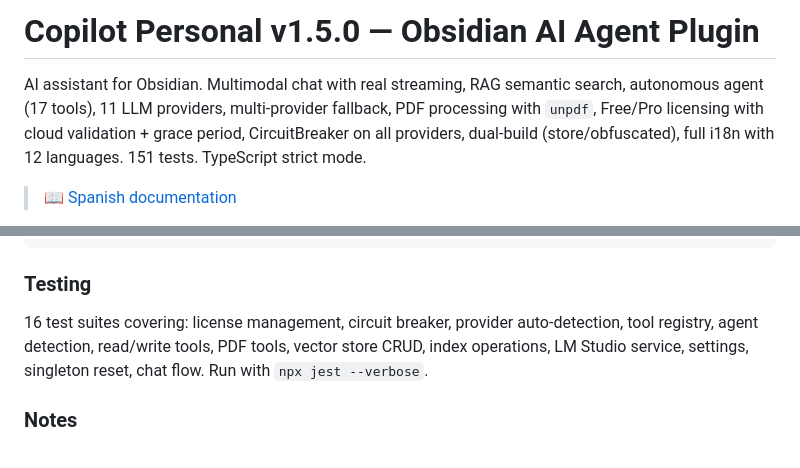
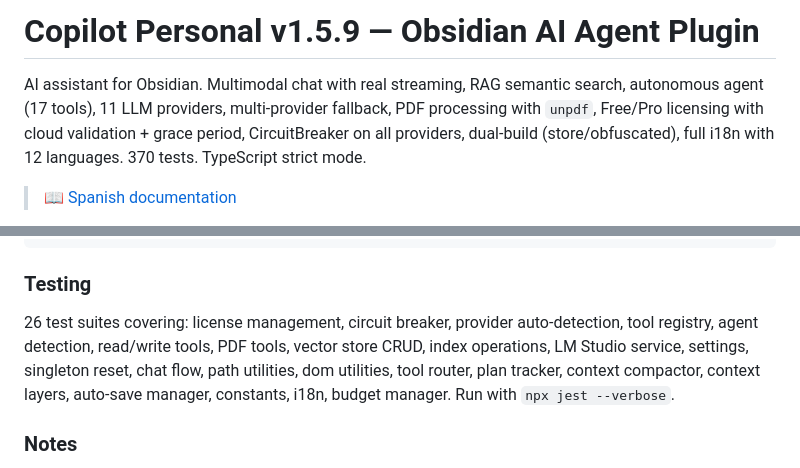
Before and after one commit to JosefBelzer/Copilot-Personal, a Markdown page: README.md, 2 parts joined by grey strips. GitHub-like rendering.

Commit message:
docs: bump to v1.5.9 — update README (370 tests, 26 suites) and DOCUMENTATION changelog

````diff
--- a/README.md
+++ b/README.md
@@ -1,6 +1,6 @@
-# Copilot Personal v1.5.0 — Obsidian AI Agent Plugin
+# Copilot Personal v1.5.9 — Obsidian AI Agent Plugin
 
-AI assistant for Obsidian. Multimodal chat with real streaming, RAG semantic search, autonomous agent (17 tools), 11 LLM providers, multi-provider fallback, PDF processing with `unpdf`, Free/Pro licensing with cloud validation + grace period, CircuitBreaker on all providers, dual-build (store/obfuscated), full i18n with 12 languages. 151 tests. TypeScript strict mode.
+AI assistant for Obsidian. Multimodal chat with real streaming, RAG semantic search, autonomous agent (17 tools), 11 LLM providers, multi-provider fallback, PDF processing with `unpdf`, Free/Pro licensing with cloud validation + grace period, CircuitBreaker on all providers, dual-build (store/obfuscated), full i18n with 12 languages. 370 tests. TypeScript strict mode.
 
 > 📖 [Spanish documentation](DOCUMENTATION_ES.md)
 
@@ -207,7 +207,7 @@ npx jest --verbose    # Run 151 tests across 16 suites
 ```
 
 ### Testing
-16 test suites covering: license management, circuit breaker, provider auto-detection, tool registry, agent detection, read/write tools, PDF tools, vector store CRUD, index operations, LM Studio service, settings, singleton reset, chat flow. Run with `npx jest --verbose`.
+26 test suites covering: license management, circuit breaker, provider auto-detection, tool registry, agent detection, read/write tools, PDF tools, vector store CRUD, index operations, LM Studio service, settings, singleton reset, chat flow, path utilities, dom utilities, tool router, plan tracker, context compactor, context layers, auto-save manager, constants, i18n, budget manager. Run with `npx jest --verbose`.
 
 ### Notes
 - **Legacy API key migration:** If you previously stored your API key in the old single-key field, it is automatically migrated to the per-provider key on first load after upgrading to v1.4.4.
````
Also changed, not shown: DOCUMENTATION.md (+14 -3 lines).
